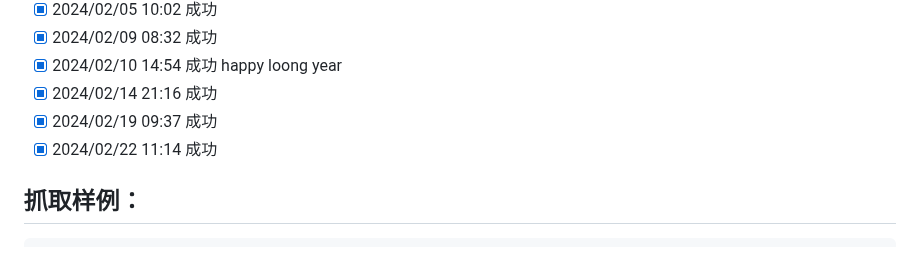
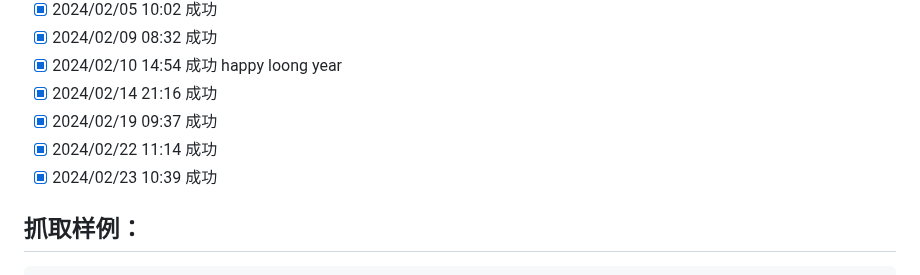
Before and after one commit to saermart/DouyinLiveWebFetcher, a Markdown page: README.MD, the part around the change. Rendered like a GitHub page.

Commit message:
测试成功

````diff
--- a/README.MD
+++ b/README.MD
@@ -20,6 +20,7 @@
 - [x] 2024/02/14 21:16 成功
 - [x] 2024/02/19 09:37 成功
 - [x] 2024/02/22 11:14 成功
+- [x] 2024/02/23 10:39 成功
 
 ## 抓取样例：
 ```text
````
